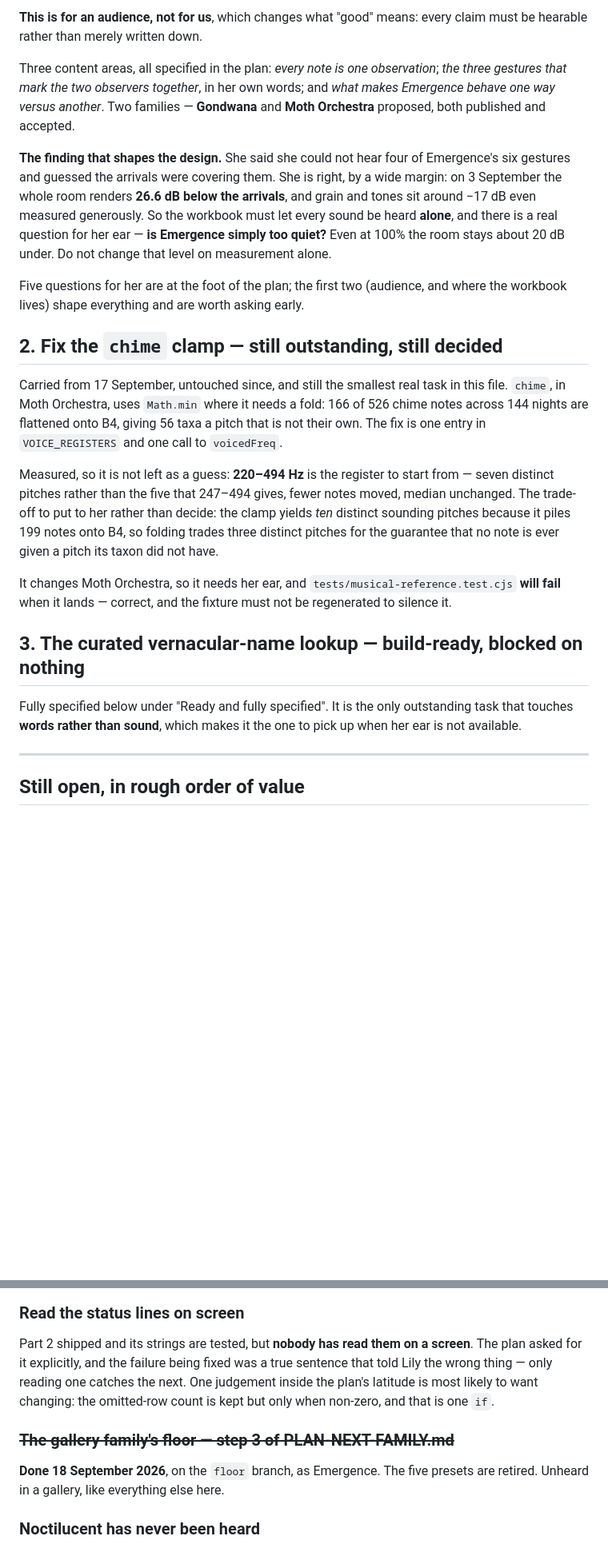
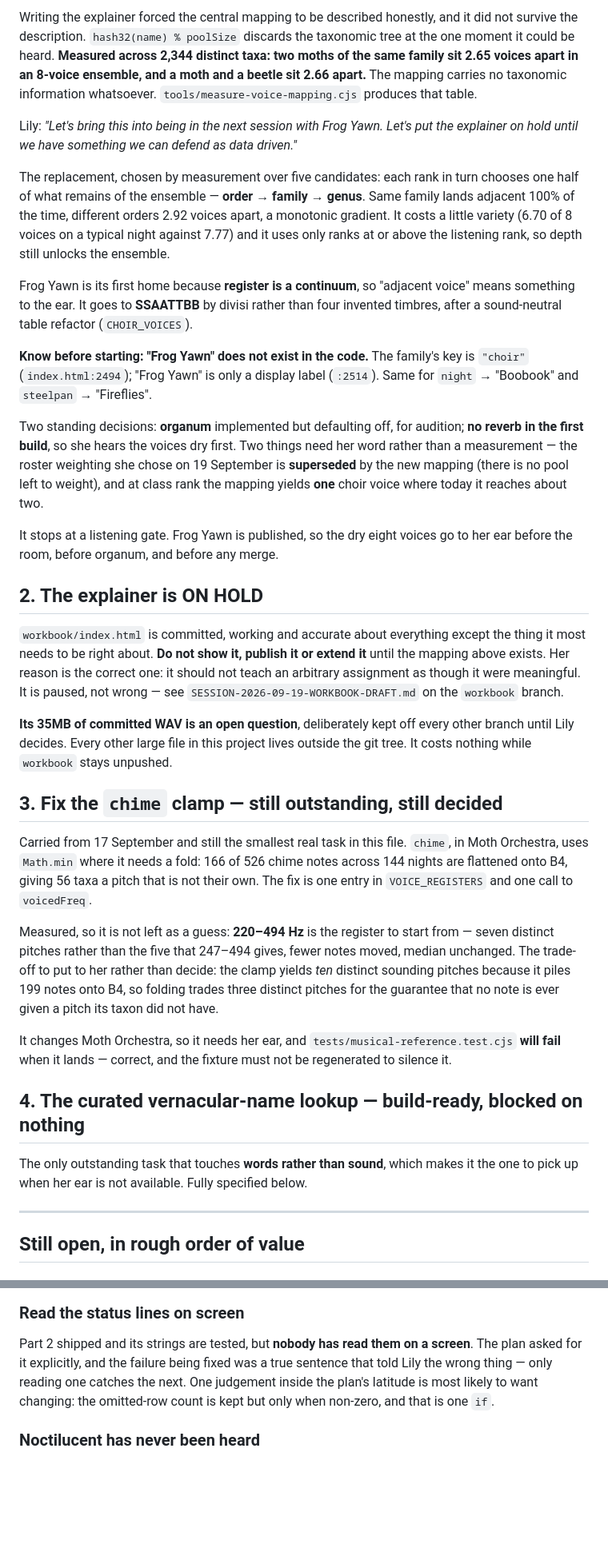
Before and after one commit to Lily-LMK/moth-orchestra, a Markdown page: docs/NEXT-SESSION.md, 2 parts joined by grey strips. Shown at 80% size. GitHub-like rendering; blank space fills up the shorter version.

```diff
--- a/docs/NEXT-SESSION.md
+++ b/docs/NEXT-SESSION.md
@@ -60,30 +78,57 @@ Read in this order:
 
-**This is for an audience, not for us**, which changes what "good" means: every
-claim must be hearable rather than merely written down.
+Writing the explainer forced the central mapping to be described honestly, and it
+did not survive the description. `hash32(name) % poolSize` discards the taxonomic
+tree at the one moment it could be heard. **Measured across 2,344 distinct taxa:
+two moths of the same family sit 2.65 voices apart in an 8-voice ensemble, and a
+moth and a beetle sit 2.66 apart.** The mapping carries no taxonomic information
+whatsoever. `tools/measure-voice-mapping.cjs` produces that table.
 
-Three content areas, all specified in the plan: *every note is one observation*;
-*the three gestures that mark the two observers together*, in her own words; and
-*what makes Emergence behave one way versus another*. Two families —
-**Gondwana** and **Moth Orchestra** proposed, both published and accepted.
+Lily: *"Let's bring this into being in the next session with Frog Yawn. Let's put
+the explainer on hold until we have something we can defend as data driven."*
 
-**The finding that shapes the design.** She said she could not hear four of
-Emergence's six gestures and guessed the arrivals were covering them. She is
-right, by a wide margin: on 3 September the whole room renders **26.6 dB below
-the arrivals**, and grain and tones sit around −17 dB even measured generously.
-So the workbook must let every sound be heard **alone**, and there is a real
-question for her ear — **is Emergence simply too quiet?** Even at 100% the room
-stays about 20 dB under. Do not change that level on measurement alone.
+The replacement, chosen by measurement over five candidates: each rank in turn
+chooses one half of what remains of the ensemble — **order → family → genus**.
+Same family lands adjacent 100% of the time, different orders 2.92 voices apart,
+a monotonic gradient. It costs a little variety (6.70 of 8 voices on a typical
+night against 7.77) and it uses only ranks at or above the listening rank, so
+depth still unlocks the ensemble.
 
-Five questions for her are at the foot of the plan; the first two (audience,
-and where the workbook lives) shape everything and are worth asking early.
+Frog Yawn is its first home because **register is a continuum**, so "adjacent
+voice" means something to the ear. It goes to **SSAATTBB** by divisi rather than
+four invented timbres, after a sound-neutral table refactor (`CHOIR_VOICES`).
 
-## 2. Fix the `chime` clamp — still outstanding, still decided
+**Know before starting: "Frog Yawn" does not exist in the code.** The family's
+key is `"choir"` (`index.html:2494`); "Frog Yawn" is only a display label
+(`:2514`). Same for `night` → "Boobook" and `steelpan` → "Fireflies".
 
-Carried from 17 September, untouched since, and still the smallest real task in
-this file. `chime`, in Moth Orchestra, uses `Math.min` where it needs a fold:
-166 of 526 chime notes across 144 nights are flattened onto B4, giving 56 taxa a
-pitch that is not their own. The fix is one entry in `VOICE_REGISTERS` and one
-call to `voicedFreq`.
+Two standing decisions: **organum** implemented but defaulting off, for audition;
+**no reverb in the first build**, so she hears the voices dry first. Two things
+need her word rather than a measurement — the roster weighting she chose on 19
+September is **superseded** by the new mapping (there is no pool left to weight),
+and at class rank the mapping yields **one** choir voice where today it reaches
+about two.
+
+It stops at a listening gate. Frog Yawn is published, so the dry eight voices go
+to her ear before the room, before organum, and before any merge.
+
+## 2. The explainer is ON HOLD
+
+`workbook/index.html` is committed, working and accurate about everything except
+the thing it most needs to be right about. **Do not show it, publish it or extend
+it** until the mapping above exists. Her reason is the correct one: it should not
+teach an arbitrary assignment as though it were meaningful. It is paused, not
+wrong — see `SESSION-2026-09-19-WORKBOOK-DRAFT.md` on the `workbook` branch.
+
+**Its 35MB of committed WAV is an open question**, deliberately kept off every
+other branch until Lily decides. Every other large file in this project lives
+outside the git tree. It costs nothing while `workbook` stays unpushed.
+
+## 3. Fix the `chime` clamp — still outstanding, still decided
+
+Carried from 17 September and still the smallest real task in this file. `chime`,
+in Moth Orchestra, uses `Math.min` where it needs a fold: 166 of 526 chime notes
+across 144 nights are flattened onto B4, giving 56 taxa a pitch that is not their
+own. The fix is one entry in `VOICE_REGISTERS` and one call to `voicedFreq`.
 
 Measured, so it is not left as a guess: **220–494 Hz** is the register to start
 from — seven distinct pitches rather than the five that 247–494 gives, fewer
@@ -96,11 +141,10 @@ It changes Moth Orchestra, so it needs her ear, and
 `tests/musical-reference.test.cjs` **will fail** when it lands — correct, and the
 fixture must not be regenerated to silence it.
 
-## 3. The curated vernacular-name lookup — build-ready, blocked on nothing
+## 4. The curated vernacular-name lookup — build-ready, blocked on nothing
 
-Fully specified below under "Ready and fully specified". It is the only
-outstanding task that touches **words rather than sound**, which makes it the
-one to pick up when her ear is not available.
+The only outstanding task that touches **words rather than sound**, which makes
+it the one to pick up when her ear is not available. Fully specified below.
 
 ---
 
@@ -119,10 +163,6 @@ true sentence that told Lily the wrong thing — only reading one catches the
 next. One judgement inside the plan's latitude is most likely to want changing:
 the omitted-row count is kept but only when non-zero, and that is one `if`.
 
-### ~~The gallery family's floor — step 3 of PLAN-NEXT-FAMILY.md~~
-**Done 18 September 2026**, on the `floor` branch, as Emergence. The five
-presets are retired. Unheard in a gallery, like everything else here.
-
 ### Noctilucent has never been heard
 Built, tested, withheld. Audition with `?family=noctilucent`, or at
 `../../sessions/2026-09-13/noctilucent-warm/listen.html`. It leaves
```
Also changed, not shown: other parts of docs/NEXT-SESSION.md (+74 -169 lines), docs/HISTORY.md (added, +135 -0 lines).
